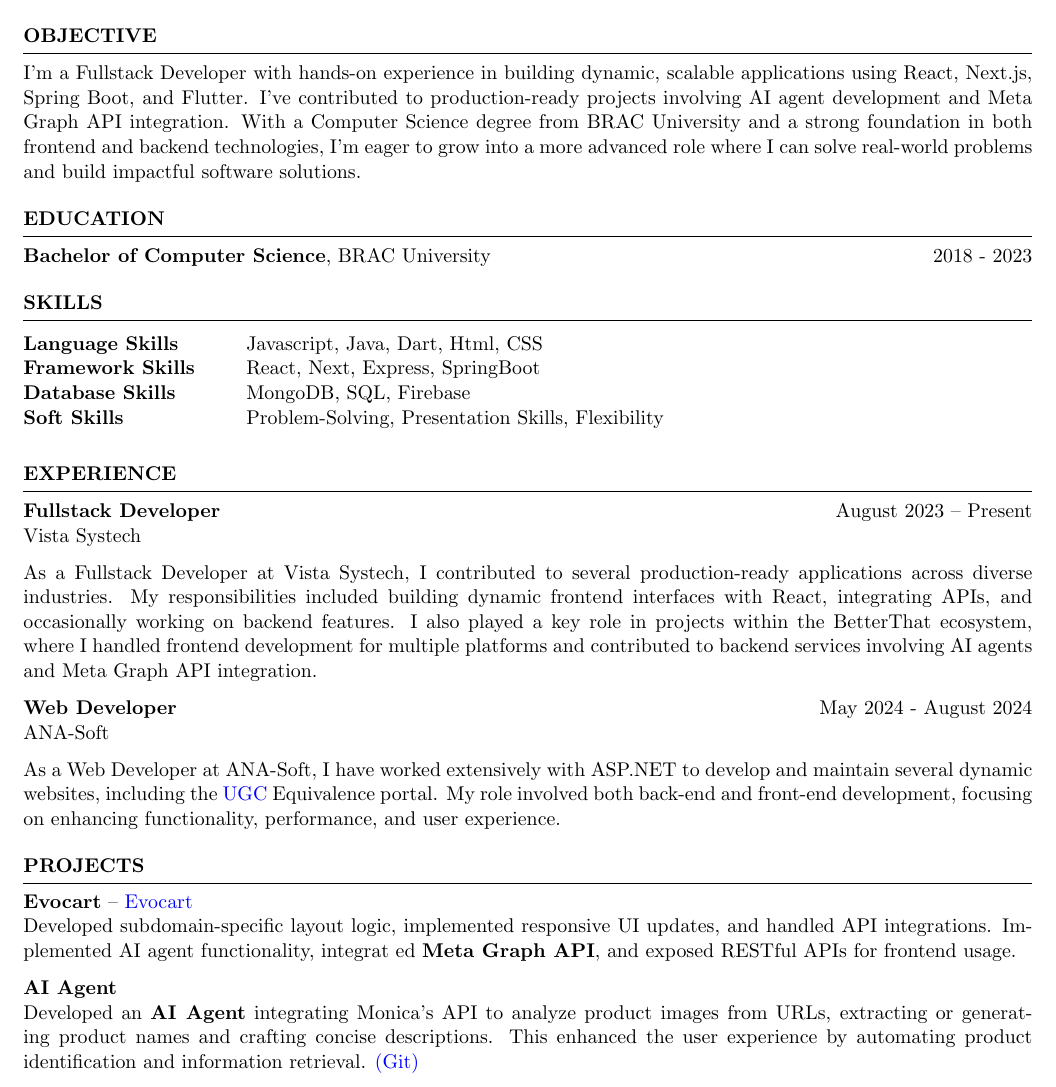
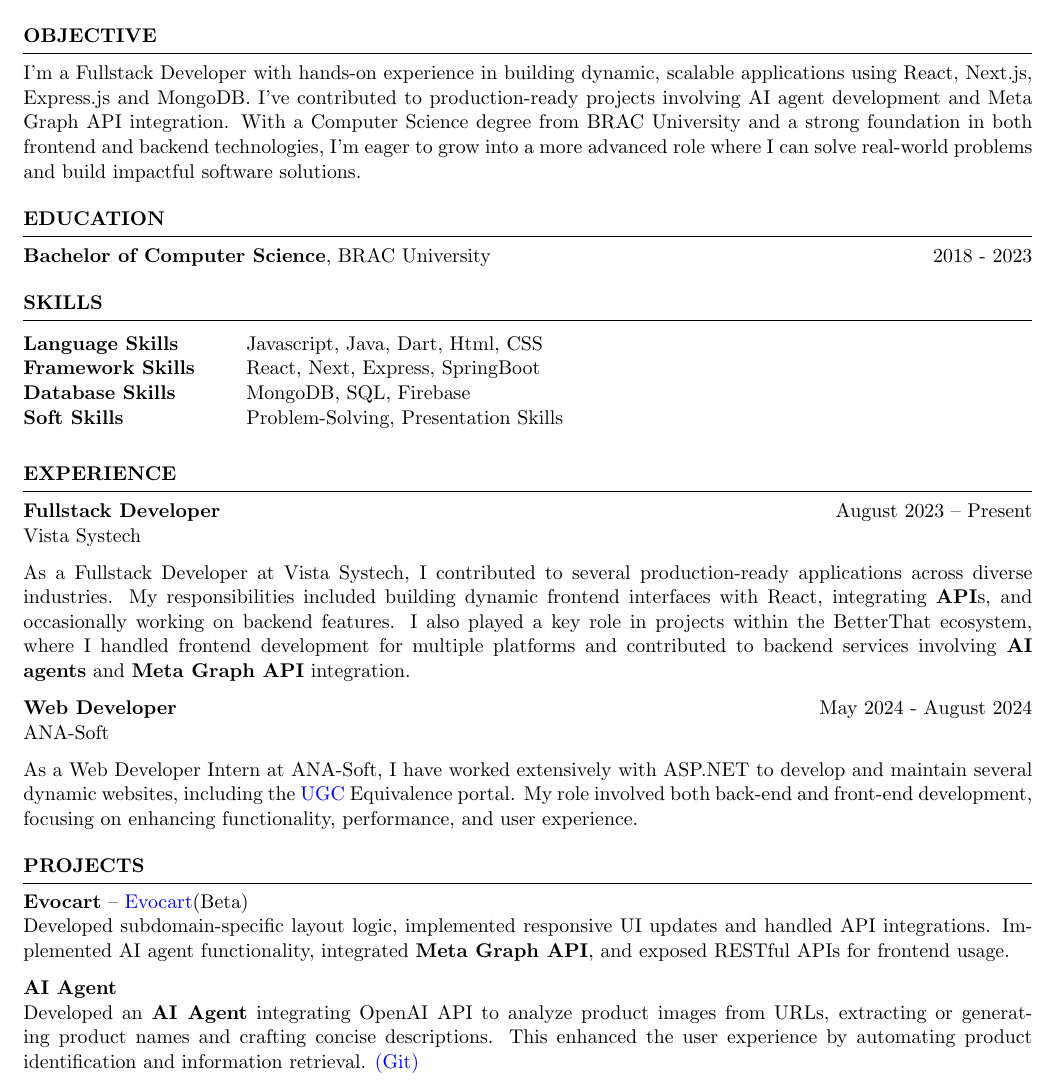
Before and after one commit to rafidrahman1/cv-latex, a LaTeX CV (resume_faangpath.tex): part of page 1 of 2, cut so that both start at the same text. Compiled offline with pdfLaTeX.

Commit message:
about changes. link fixed

```diff
--- a/resume_faangpath.tex
+++ b/resume_faangpath.tex
@@ -16,7 +16,7 @@
 
 \begin{rSection}{OBJECTIVE}
 
-I’m a Fullstack Developer with hands-on experience in building dynamic, scalable applications using React, Next.js, Spring Boot, and Flutter. I’ve contributed to production-ready projects involving AI agent development and Meta Graph API integration. With a Computer Science degree from BRAC University and a strong foundation in both frontend and backend technologies, I’m eager to grow into a more advanced role where I can solve real-world problems and build impactful software solutions.
+I’m a Fullstack Developer with hands-on experience in building dynamic, scalable applications using React, Next.js, Express.js and MongoDB. I’ve contributed to production-ready projects involving AI agent development and Meta Graph API integration. With a Computer Science degree from BRAC University and a strong foundation in both frontend and backend technologies, I’m eager to grow into a more advanced role where I can solve real-world problems and build impactful software solutions.
 
 \end{rSection}
 %----------------------------------------------------------------------------------------
@@ -42,7 +42,7 @@
 Language Skills & Javascript, Java, Dart, Html, CSS\\
 Framework Skills & React, Next, Express, SpringBoot\\
 Database Skills & MongoDB, SQL, Firebase\\
-Soft Skills & Problem-Solving, Presentation Skills, Flexibility\\
+Soft Skills & Problem-Solving, Presentation Skills\\
 
 \end{tabular}\\
 \end{rSection}
@@ -52,7 +52,7 @@
 \textbf{Fullstack Developer} \hfill August 2023 – Present\\
 Vista Systech
 
-As a Fullstack Developer at Vista Systech, I contributed to several production-ready applications across diverse industries. My responsibilities included building dynamic frontend interfaces with React, integrating APIs, and occasionally working on backend features. I also played a key role in projects within the BetterThat ecosystem, where I handled frontend development for multiple platforms and contributed to backend services involving AI agents and Meta Graph API integration.
+As a Fullstack Developer at Vista Systech, I contributed to several production-ready applications across diverse industries. My responsibilities included building dynamic frontend interfaces with React, integrating \textbf{API}s, and occasionally working on backend features. I also played a key role in projects within the BetterThat ecosystem, where I handled frontend development for multiple platforms and contributed to backend services involving \textbf{AI agents} and \textbf{Meta Graph API} integration.
 
 
 
@@ -73,7 +73,7 @@
 \textbf{Web Developer} \hfill May 2024 - August 2024\\
 ANA-Soft
 
-As a Web Developer at ANA-Soft, I have worked extensively with ASP.NET to develop and maintain several dynamic websites, including the \href{https://ugc-equivalence.website-link.info/Login.aspx}{UGC} Equivalence portal. My role involved both back-end and front-end development, focusing on enhancing functionality, performance, and user experience.
+As a Web Developer Intern at ANA-Soft, I have worked extensively with ASP.NET to develop and maintain several dynamic websites, including the \href{https://ugc-equivalence.website-link.info/Login.aspx}{UGC} Equivalence portal. My role involved both back-end and front-end development, focusing on enhancing functionality, performance, and user experience.
 
 \end{rSection}
 
@@ -83,12 +83,12 @@
 
 \begin{rSection}{PROJECTS}
 \vspace{-1.25em}
-\item \textbf{Evocart} – \href{https://apple.nazarahnaturals.com/}{Evocart} \\
-Developed subdomain-specific layout logic, implemented responsive UI updates, and handled API integrations.
-Implemented AI agent functionality, integrat ed \textbf{Meta Graph API}, and exposed RESTful APIs for frontend usage.
+\item \textbf{Evocart} – \href{https://apple.nazarahnaturals.com/}{Evocart}(Beta) \\
+Developed subdomain-specific layout logic, implemented responsive UI updates and handled API integrations.
+Implemented AI agent functionality, integrated \textbf{Meta Graph API}, and exposed RESTful APIs for frontend usage.
 
 \item \textbf{AI Agent} \\
-Developed an \textbf{AI Agent} integrating Monica's API to analyze product images from URLs, extracting or generating product names and crafting concise descriptions. This enhanced the user experience by automating product identification and information retrieval.
+Developed an \textbf{AI Agent} integrating OpenAI API to analyze product images from URLs, extracting or generating product names and crafting concise descriptions. This enhanced the user experience by automating product identification and information retrieval.
 \href{https://github.com/rafidrahman1/ai_agent}{(Git)}
 
 \item \textbf{Meta Post} \\
```
Also changed, not shown: resume_faangpath.pdf, 3 other files.
